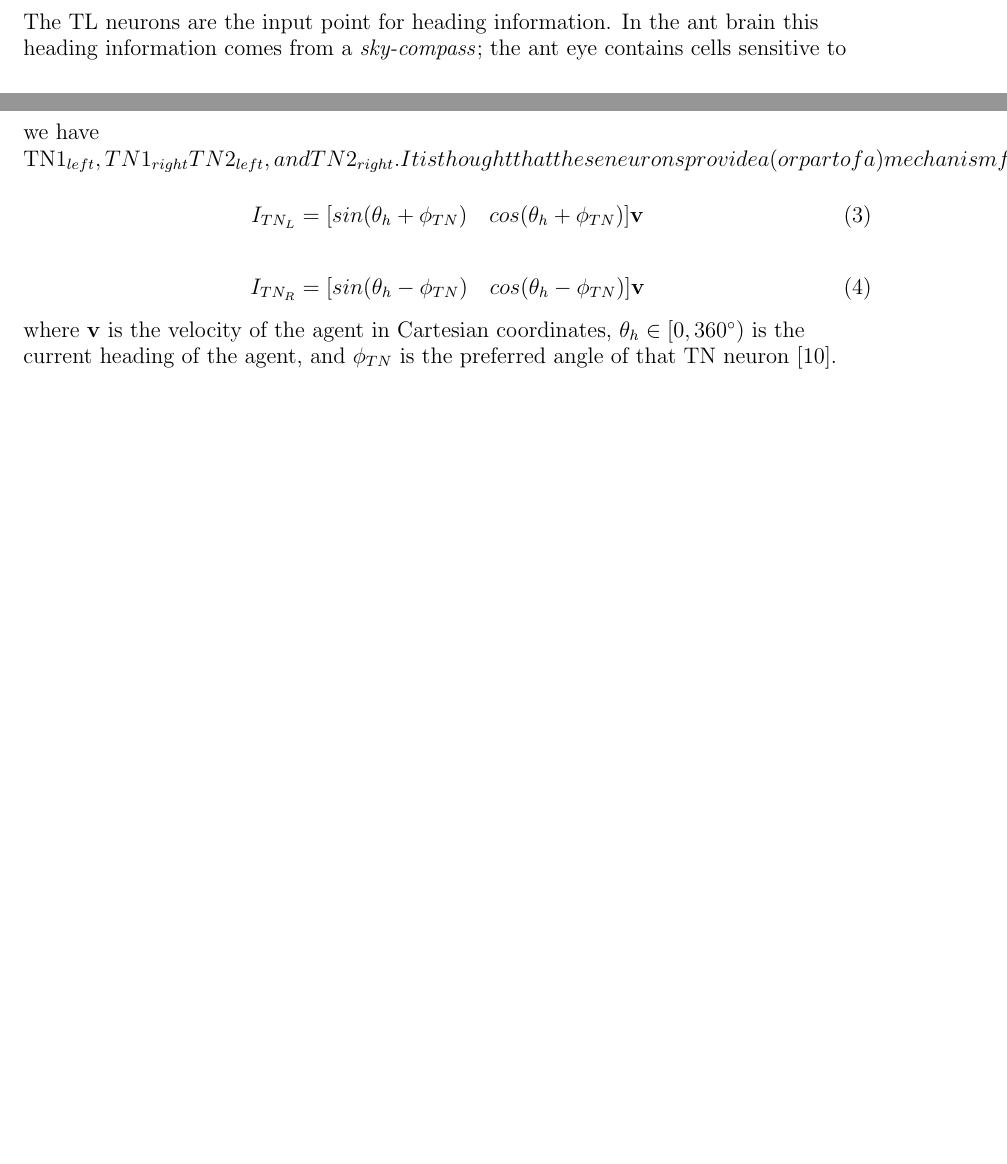
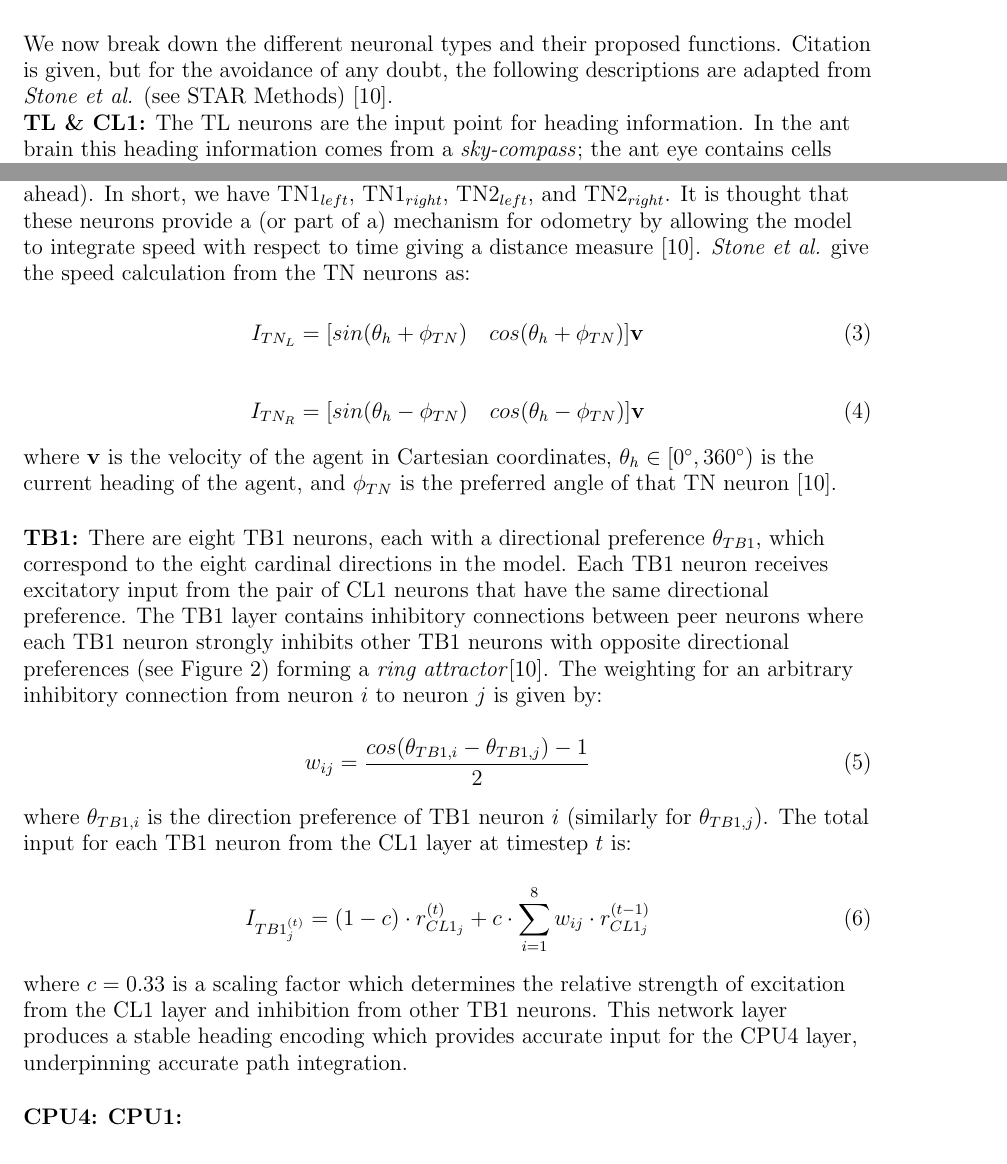
Before and after one commit to BarbaraWebb/antbot_rob, a LaTeX thesis (Dissertation/2/latex/working.tex): two parts of pages 22 and 24 of 37 before the commit and two parts of pages 23 and 24 of 39 after it, joined at a grey line, cut at the place of the change, the shorter picture padded with empty space. Compiled offline with pdfLaTeX.

Commit message:
Updated Dissertation, completed section on TL, CL1, and have written most of TN

```diff
--- a/Dissertation/2/latex/working.tex
+++ b/Dissertation/2/latex/working.tex
@@ -588,7 +589,12 @@ same activity patterns as the CPU4 neurons \cite{Stone2017}. Figure \ref{fig:cx}
   }
 \end{figure}
 
+We now break down the different neuronal types and their proposed functions.
+Citation is given, but for the avoidance of any doubt, the following descriptions
+are adapted from \textit{Stone et al.} (see STAR Methods) \cite{Stone2017}.
+
 % Function of CL & TL
+\textbf{TL \& CL1:}
 The TL neurons are the input point for heading information. In the ant brain
 this heading information comes from a \textit{sky-compass}; the ant eye contains
 cells sensitive to polarized light which allows the ant to infer an accurate,
@@ -628,4 +636,7 @@ neurons are inhibited by simulated backward flight and excited by simulated
 forward flight \cite{Stone2017}. Each of the four TN neurons has a tuning
 preference; these tuning preferences were measured in bees as approximately
 $+45^{\circ}$/$-45^{\circ}$ for TN2, and $+135^{\circ}$/$-135^{\circ}$ for TN1
-(where $0^{\circ}$ is straight ahead). In short, we have TN1_{left}, TN1_{right}
+(where $0^{\circ}$ is straight ahead). In short, we have TN$1_{left}$,
+TN1$_{right}$, TN$2_{left}$, and TN$2_{right}$. It is thought that these neurons
+provide a (or part of a) mechanism for odometry by allowing the model to
+integrate speed with respect to time giving a distance measure \cite{Stone2017}.
@@ -647,13 +654,47 @@ as:
 \end{equation}
 
 where $\mathbf{v}$ is the velocity of the agent in Cartesian coordinates,
-$\theta_h \in [0, 360^{\circ})$ is the current heading of the agent, and
+$\theta_h \in [0^{\circ}, 360^{\circ})$ is the current heading of the agent, and
 $\phi_{TN}$ is the preferred angle of that TN neuron \cite{Stone2017}.
-
+\newline
+\par
 
 % Function of TB1
+\textbf{TB1:}
+There are eight TB1 neurons, each with a directional preference $\theta_{TB1}$,
+which correspond to the eight cardinal directions in the model. Each TB1 neuron
+receives excitatory input from the pair of CL1 neurons that have the same
+directional preference. The TB1 layer contains inhibitory connections between
+peer neurons where each TB1 neuron strongly inhibits other TB1 neurons with
+opposite directional preferences (see Figure \ref{fig:cx}) forming a
+\textit{ring attractor}\cite{Stone2017}. The weighting for an arbitrary
+inhibitory connection from neuron $i$ to neuron $j$ is given by:
+
+\begin{equation}
+  w_{ij} =
+  \frac{cos(\theta_{TB1,i} - \theta_{TB1,j}) - 1}{2}
+\end{equation}
+
+where $\theta_{TB1,i}$ is the direction preference of TB1 neuron $i$ (similarly
+for $\theta_{TB1,j}$). The total input for each TB1 neuron from the CL1 layer
+at timestep $t$ is:
+
+\begin{equation}
+  I_{TB1_{j}^{(t)}} =
+  (1 - c) \cdot r_{CL1_j}^{(t)} + c \cdot \sum_{i = 1}^{8} w_{ij}
+  \cdot r_{CL1_j}^{(t - 1)}
+\end{equation}
+
+where $c = 0.33$ is a scaling factor which determines the relative strength
+of excitation from the CL1 layer and inhibition from other TB1 neurons. This
+network layer produces a stable heading encoding which provides accurate
+input for the CPU4 layer, underpinning accurate path integration.
+\newline
+\par
 % Function of CPU4
+\textbf{CPU4:}
 % Function of CPU1
+\textbf{CPU1:}
 % STOP POINT: Present model by stone et al. then present the old GA model
 
 
```
Also changed, not shown: Dissertation/2/latex/working.pdf, Dissertation/2/pdf/diss.pdf, Dissertation/2/latex/working.tex (13 more changed lines), 4 other files.
